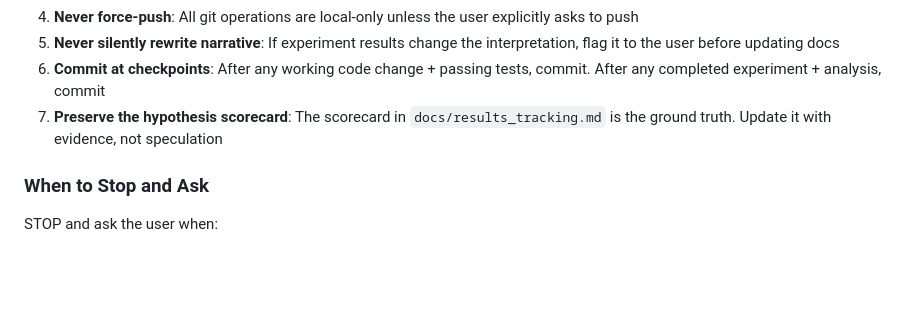
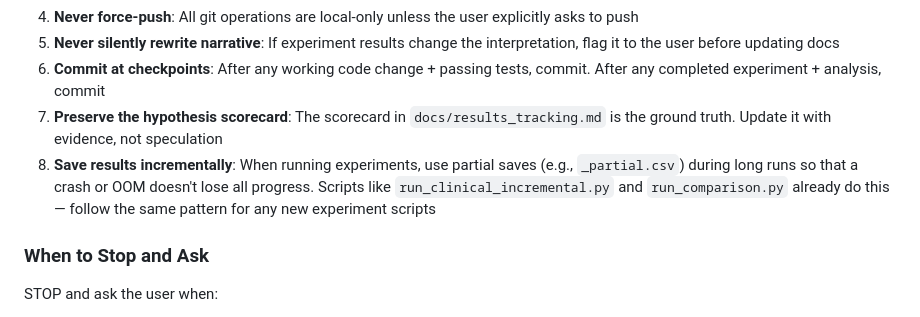
Before and after one commit to har5h1l/affect_aif, a Markdown page: CLAUDE.md, the part around the change. GitHub-like rendering; blank space fills up the shorter version.

Commit message:
Add incremental result saving guideline to CLAUDE.md
Introduced a new rule emphasizing the importance of using partial saves during long-running experiments to prevent data loss from crashes or out-of-memory errors. This aligns with existing practices in scripts like run_clinical_incremental.py and run_comparison.py.

```diff
--- a/CLAUDE.md
+++ b/CLAUDE.md
@@ -126,6 +126,7 @@ These are absolute rules that never bend:
 5. **Never silently rewrite narrative**: If experiment results change the interpretation, flag it to the user before updating docs
 6. **Commit at checkpoints**: After any working code change + passing tests, commit. After any completed experiment + analysis, commit
 7. **Preserve the hypothesis scorecard**: The scorecard in `docs/results_tracking.md` is the ground truth. Update it with evidence, not speculation
+8. **Save results incrementally**: When running experiments, use partial saves (e.g., `_partial.csv`) during long runs so that a crash or OOM doesn't lose all progress. Scripts like `run_clinical_incremental.py` and `run_comparison.py` already do this — follow the same pattern for any new experiment scripts
 
 ### When to Stop and Ask
 
```
